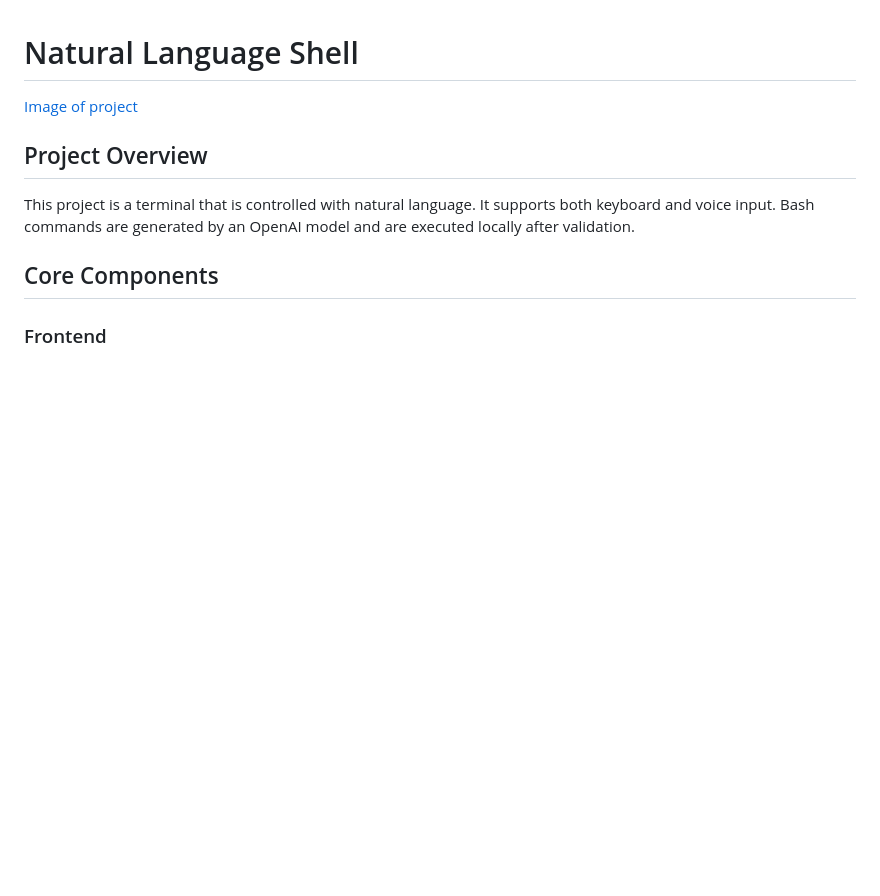
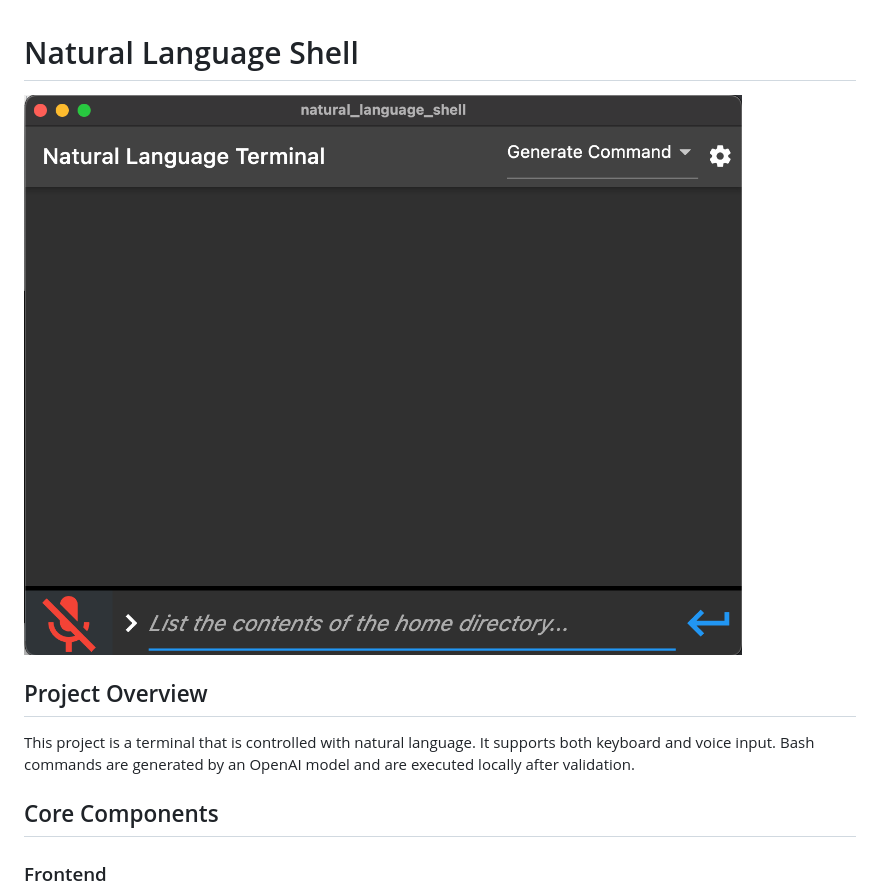
Before and after one commit to gabrielclark3330/natural-language-shell, a Markdown page: README.md, the part around the change. GitHub-like rendering; blank space fills up the shorter version.

Commit message:
Updated image

```diff
--- a/README.md
+++ b/README.md
@@ -1,6 +1,6 @@
 # Natural Language Shell
 
-[Image of project](./projectIMG.png)
+![Image of project](./projectIMG.png)
 
 ## Project Overview
 This project is a terminal that is controlled with natural language. It supports both keyboard and voice input. Bash commands are generated by an OpenAI model and are executed locally after validation.
```
